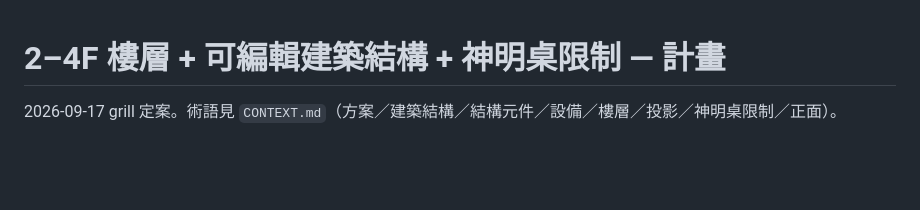
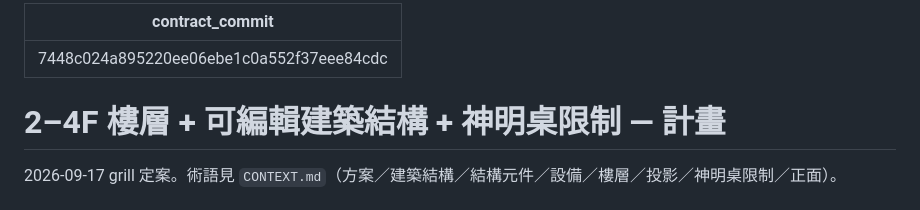
Before and after one commit to andremusic1102/drink-shop-planner, a Markdown page: plans/floors.md, the part around the change. Rendered like a GitHub page; blank space fills up the shorter version.

Commit message:
plan(floors.md)：frontmatter 寫回 contract_commit（凍結點 7448c02）

```diff
--- a/plans/floors.md
+++ b/plans/floors.md
@@ -1,3 +1,7 @@
+---
+contract_commit: "7448c024a895220ee06ebe1c0a552f37eee84cdc"
+---
+
 # 2–4F 樓層 + 可編輯建築結構 + 神明桌限制 — 計畫
 
 2026-09-17 grill 定案。術語見 `CONTEXT.md`（方案／建築結構／結構元件／設備／樓層／投影／神明桌限制／正面）。
```
